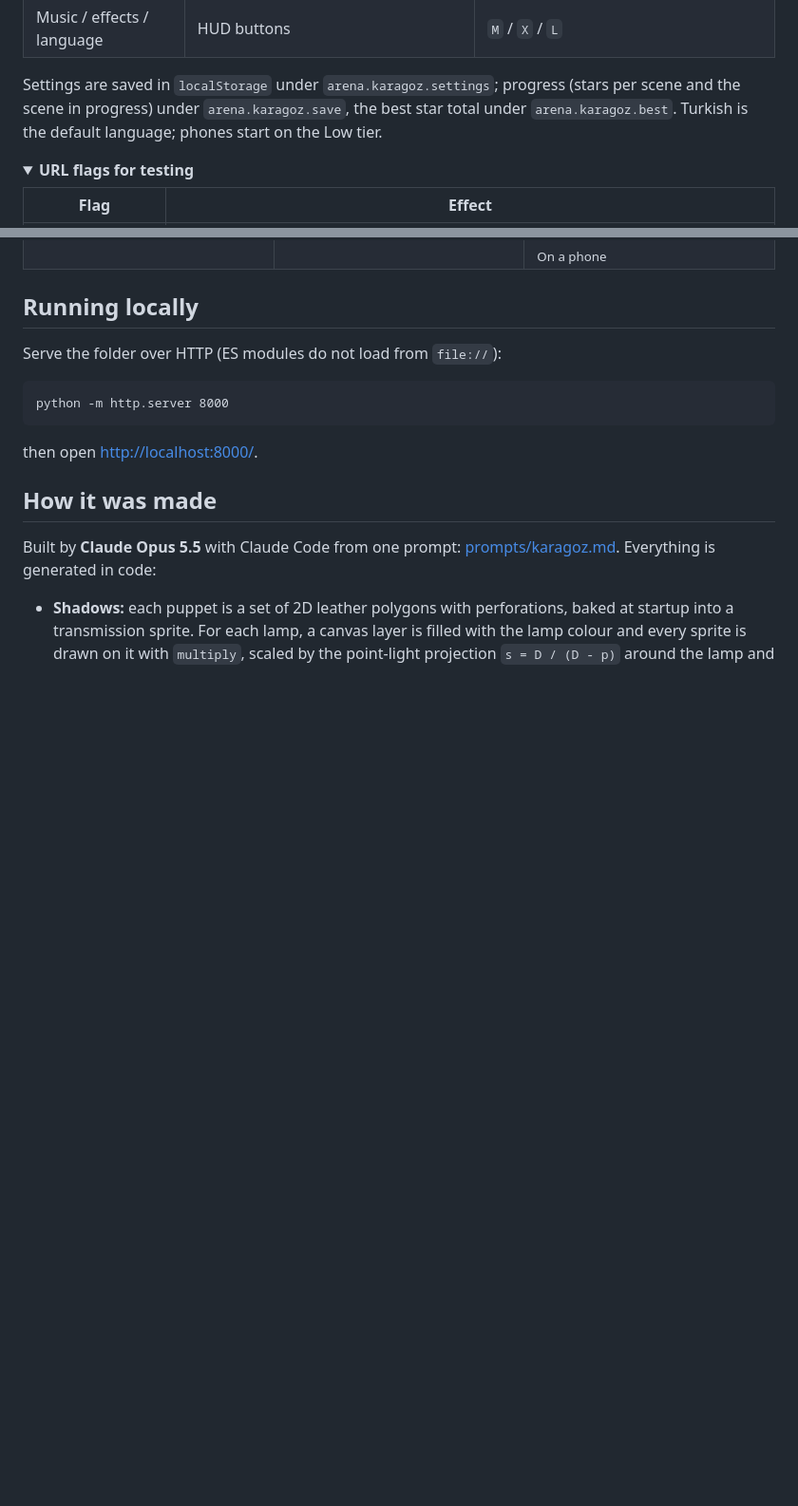
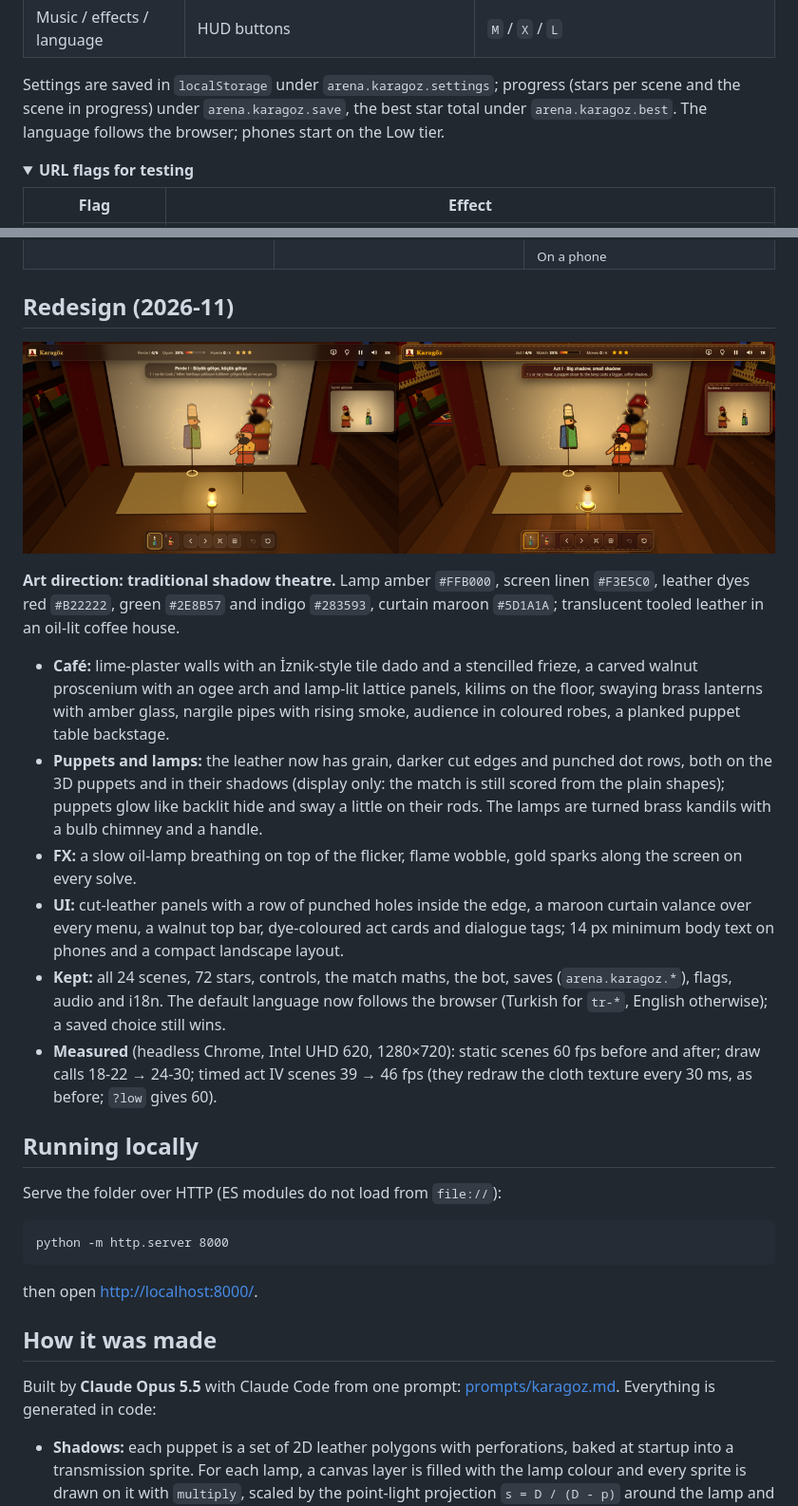
Before and after one commit to Furkiozknn/karagoz, a Markdown page: README.md, 2 parts joined by grey strips. Shown at 95% size. GitHub-like rendering; pictures changed too: docs/redesign-before-after.png (added); folded sections open; blank space fills up the shorter version.

Commit message:
docs: redesign section with measured numbers and before/after image
Co-Authored-By: Claude Opus 5.5 <noreply@anthropic.com>
Claude-Session: https://claude.ai/code/session_014vMYwwQ3htV8WjCni8q7av

```diff
--- a/README.md
+++ b/README.md
@@ -74,7 +74,7 @@ a shadow to slide its puppet; dragging up or down changes the depth.
 | Music / effects / language | HUD buttons | `M` / `X` / `L` |
 
 Settings are saved in `localStorage` under `arena.karagoz.settings`; progress (stars per scene and the scene in
-progress) under `arena.karagoz.save`, the best star total under `arena.karagoz.best`. Turkish is the default language;
+progress) under `arena.karagoz.save`, the best star total under `arena.karagoz.best`. The language follows the browser;
 phones start on the Low tier.
 
 <details>
@@ -110,6 +110,28 @@ The live state is on `window.karagoz`.
     <td><img src="docs/06-phone.png" alt="Karagöz on a phone"><br><sub>On a phone</sub></td>
   </tr>
 </table>
+
+## Redesign (2026-11)
+
+<p align="center"><img src="docs/redesign-before-after.png" width="100%" alt="Before and after the redesign: the backstage view"></p>
+
+**Art direction: traditional shadow theatre.** Lamp amber `#FFB000`, screen linen `#F3E5C0`, leather dyes red `#B22222`,
+green `#2E8B57` and indigo `#283593`, curtain maroon `#5D1A1A`; translucent tooled leather in an oil-lit coffee house.
+
+- **Café:** lime-plaster walls with an İznik-style tile dado and a stencilled frieze, a carved walnut proscenium with an
+  ogee arch and lamp-lit lattice panels, kilims on the floor, swaying brass lanterns with amber glass, nargile pipes
+  with rising smoke, audience in coloured robes, a planked puppet table backstage.
+- **Puppets and lamps:** the leather now has grain, darker cut edges and punched dot rows, both on the 3D puppets and
+  in their shadows (display only: the match is still scored from the plain shapes); puppets glow like backlit hide and
+  sway a little on their rods. The lamps are turned brass kandils with a bulb chimney and a handle.
+- **FX:** a slow oil-lamp breathing on top of the flicker, flame wobble, gold sparks along the screen on every solve.
+- **UI:** cut-leather panels with a row of punched holes inside the edge, a maroon curtain valance over every menu,
+  a walnut top bar, dye-coloured act cards and dialogue tags; 14 px minimum body text on phones and a compact
+  landscape layout.
+- **Kept:** all 24 scenes, 72 stars, controls, the match maths, the bot, saves (`arena.karagoz.*`), flags, audio and
+  i18n. The default language now follows the browser (Turkish for `tr-*`, English otherwise); a saved choice still wins.
+- **Measured** (headless Chrome, Intel UHD 620, 1280×720): static scenes 60 fps before and after; draw calls 18-22 →
+  24-30; timed act IV scenes 39 → 46 fps (they redraw the cloth texture every 30 ms, as before; `?low` gives 60).
 
 ## Running locally
 
```
